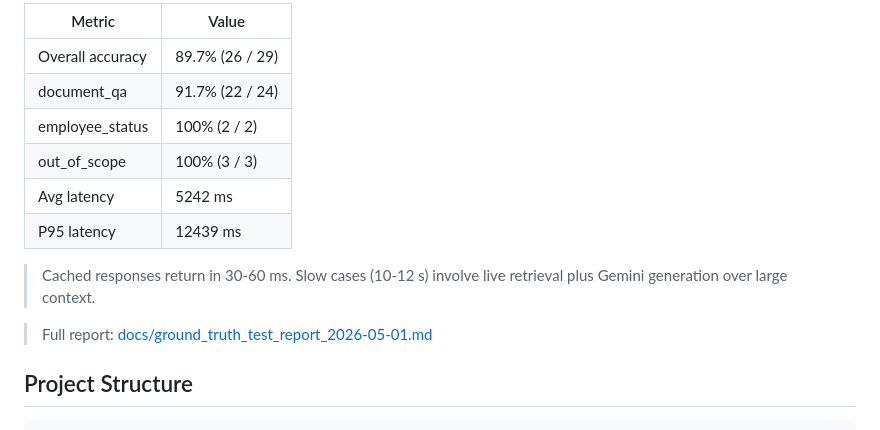
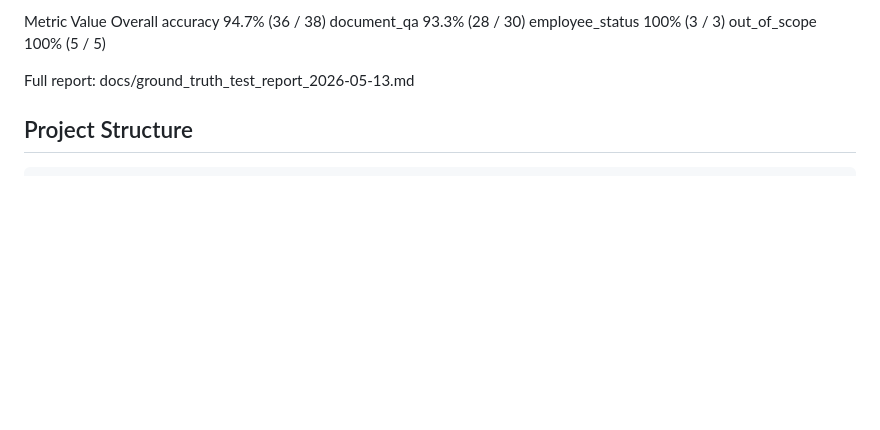
Before and after one commit to kubbies03/rag-hr-chatbot, a Markdown page: README.md, the part around one of its changes. Drawn GitHub-style; blank space fills up the shorter version.

Commit message:
docs: Revise benchmark results in README
Updated benchmark results with new metrics and accuracy.

```diff
--- a/README.md
+++ b/README.md
@@ -117,16 +117,11 @@ Edit `app/data/intent_examples.json` and restart the server to add new phrasings
 
-| Metric | Value |
-|---|---|
-| Overall accuracy | 89.7% (26 / 29) |
-| document_qa | 91.7% (22 / 24) |
-| employee_status | 100% (2 / 2) |
-| out_of_scope | 100% (3 / 3) |
-| Avg latency | 5242 ms |
-| P95 latency | 12439 ms |
+Metric	Value
+Overall accuracy	94.7% (36 / 38)
+document_qa	93.3% (28 / 30)
+employee_status	100% (3 / 3)
+out_of_scope	100% (5 / 5)
 
-> Cached responses return in 30-60 ms. Slow cases (10-12 s) involve live retrieval plus Gemini generation over large context.
-
-> Full report: [docs/ground_truth_test_report_2026-05-01.md](docs/ground_truth_test_report_2026-05-01.md)
+Full report: docs/ground_truth_test_report_2026-05-13.md
 
 ## Project Structure
 
```
Also changed, not shown: other parts of README.md (+2 -2 lines).
